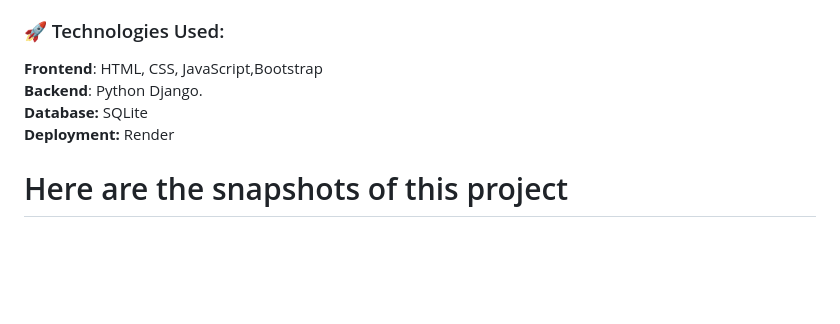
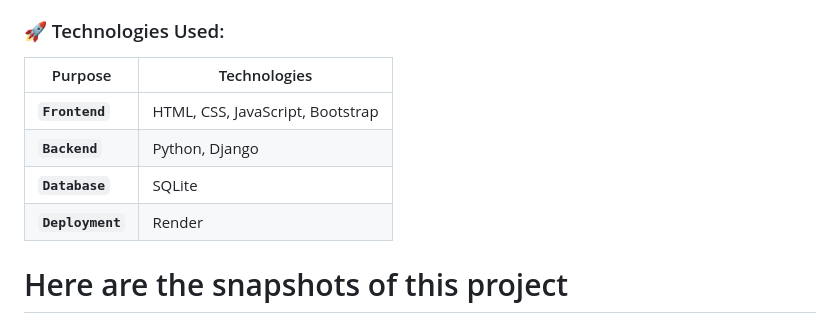
Before and after one commit to Sriikaran/jobportal, a Markdown page: README.md, the part around the change. GitHub-like rendering; blank space fills up the shorter version.

Commit message:
Update README.md
Converted the Technologies Used into a table

```diff
--- a/README.md
+++ b/README.md
@@ -12,10 +12,13 @@ This  Project is a dynamic web application designed to bridge the gap between jo
 **Responsive Design:** Fully optimized for both desktop and mobile devices.
 
 ### 🚀 Technologies Used:
-**Frontend**: HTML, CSS, JavaScript,Bootstrap
-**Backend**: Python Django.
-**Database:** SQLite
-**Deployment:** Render
+
+|   Purpose      | Technologies                     |
+|-------------   |----------------------------------|
+| **`Frontend`**   | HTML, CSS, JavaScript, Bootstrap |
+| **`Backend`**    | Python, Django                   |
+| **`Database`**   | SQLite                           |
+| **`Deployment`** | Render                           |
 
 # Here are the snapshots of this project
 ![Screenshot 2025-02-08 235944](https://github.com/user-attachments/assets/6e3bbeb0-6db3-4cfc-ac6f-260a3bf36bbc)
```
